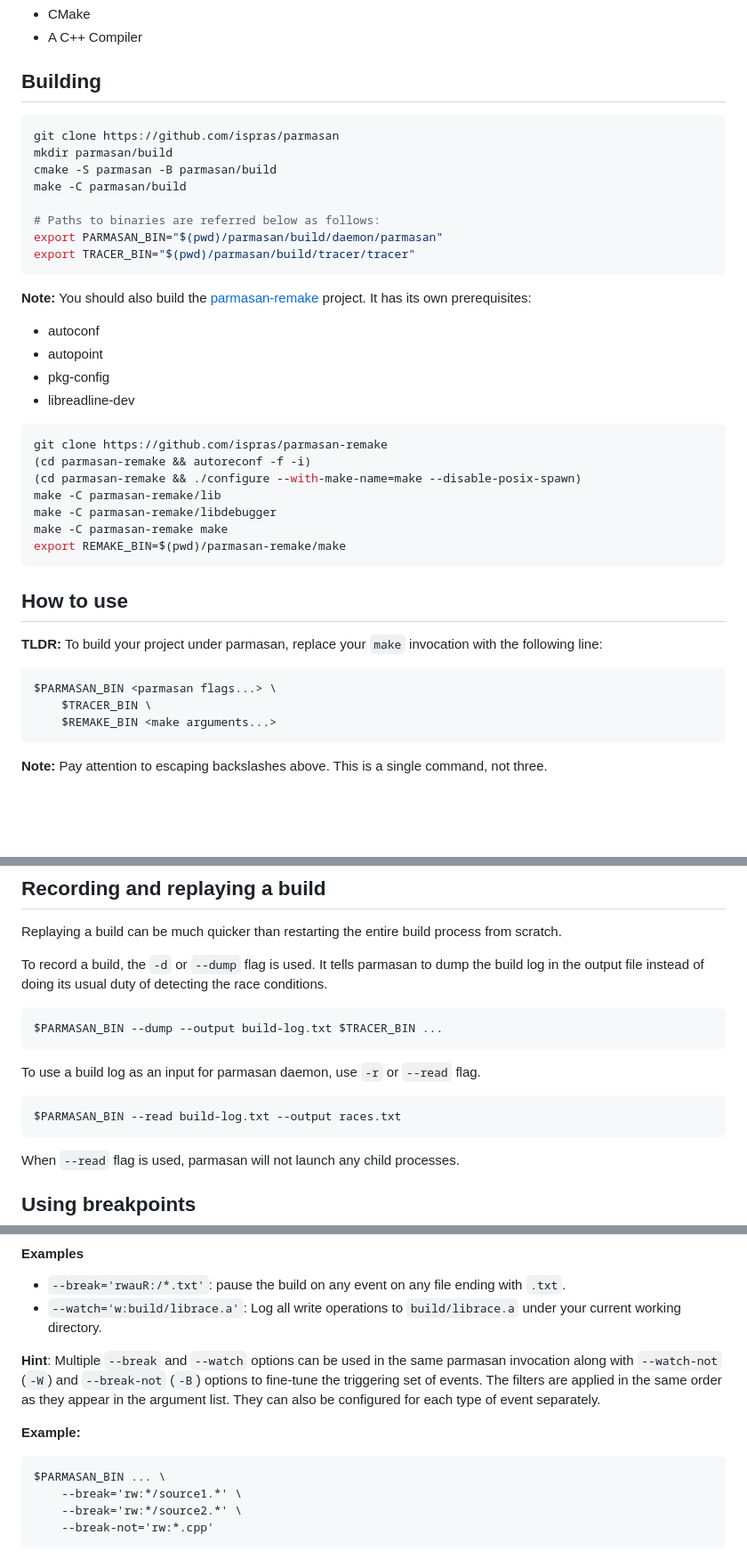
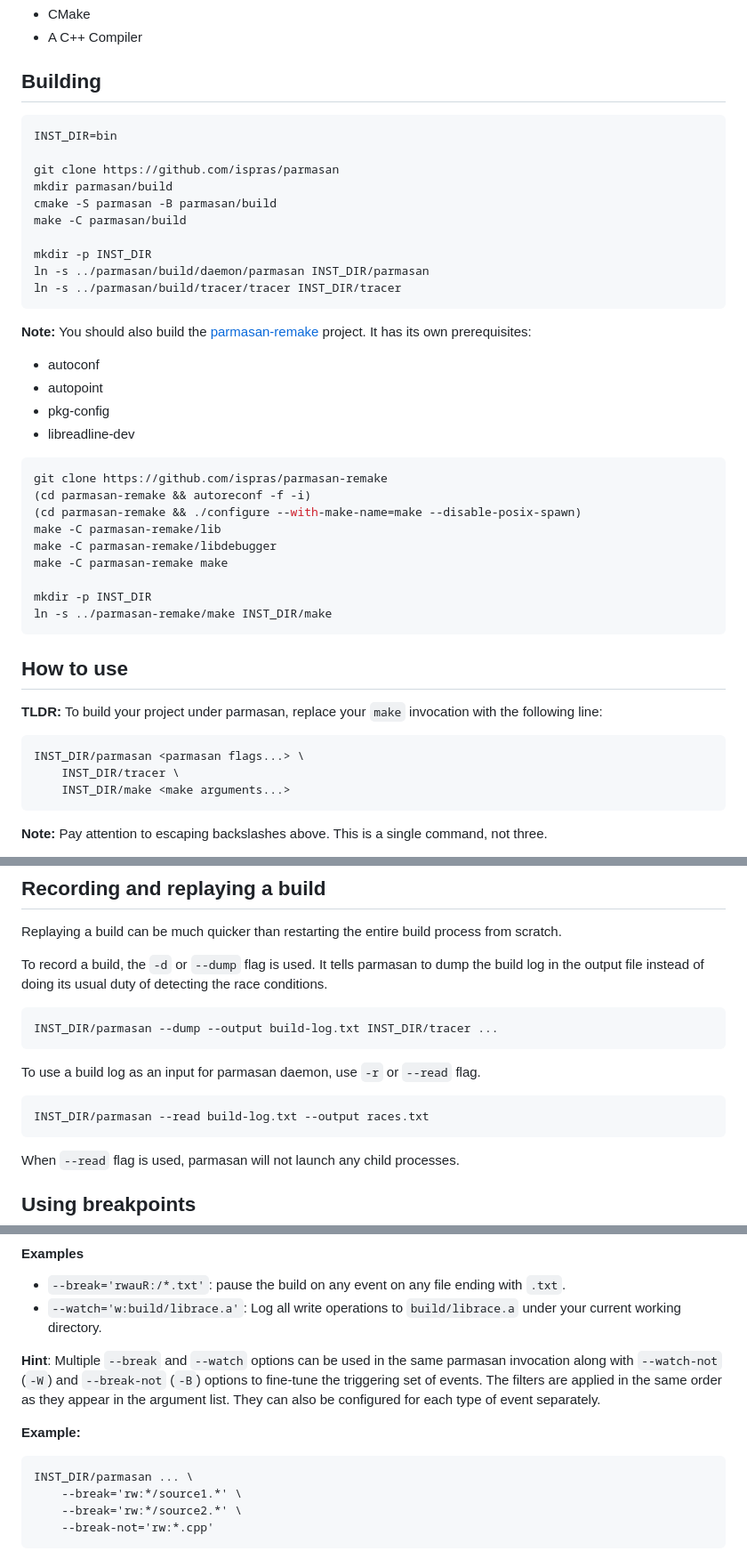
Before and after one commit to ispras/parmasan, a Markdown page: README.md, 3 parts joined by grey strips. Shown at 89% size. Drawn GitHub-style; blank space fills up the shorter version.

Commit message:
Don't overuse env vars in readme

````diff
--- a/README.md
+++ b/README.md
@@ -16,14 +16,16 @@ executables:
 ## Building
 
 ```bash
+INST_DIR=bin
+
 git clone https://github.com/ispras/parmasan
 mkdir parmasan/build
 cmake -S parmasan -B parmasan/build
 make -C parmasan/build
 
-# Paths to binaries are referred below as follows:
-export PARMASAN_BIN="$(pwd)/parmasan/build/daemon/parmasan"
-export TRACER_BIN="$(pwd)/parmasan/build/tracer/tracer"
+mkdir -p INST_DIR
+ln -s ../parmasan/build/daemon/parmasan INST_DIR/parmasan
+ln -s ../parmasan/build/tracer/tracer INST_DIR/tracer
 ```
 
 **Note:** You should also build the [parmasan-remake](https://github.com/ispras/parmasan-remake) project. It has its own
@@ -41,7 +43,9 @@ git clone https://github.com/ispras/parmasan-remake
 make -C parmasan-remake/lib
 make -C parmasan-remake/libdebugger
 make -C parmasan-remake make
-export REMAKE_BIN=$(pwd)/parmasan-remake/make
+
+mkdir -p INST_DIR
+ln -s ../parmasan-remake/make INST_DIR/make
 ```
 
 ## How to use
@@ -49,9 +53,9 @@ export REMAKE_BIN=$(pwd)/parmasan-remake/make
 **TLDR:** To build your project under parmasan, replace your `make` invocation with the following line:
 
 ```
-$PARMASAN_BIN <parmasan flags...> \
-	$TRACER_BIN \
-	$REMAKE_BIN <make arguments...>
+INST_DIR/parmasan <parmasan flags...> \
+	INST_DIR/tracer \
+	INST_DIR/make <make arguments...>
 ```
 
 **Note:** Pay attention to escaping backslashes above. This is a single command, not three.
@@ -157,13 +161,13 @@ To record a build, the `-d` or `--dump` flag is used. It tells parmasan to dump
 instead of doing its usual duty of detecting the race conditions.
 
 ```
-$PARMASAN_BIN --dump --output build-log.txt $TRACER_BIN ...
+INST_DIR/parmasan --dump --output build-log.txt INST_DIR/tracer ...
 ```
 
 To use a build log as an input for parmasan daemon, use `-r` or `--read` flag.
 
 ```
-$PARMASAN_BIN --read build-log.txt --output races.txt
+INST_DIR/parmasan --read build-log.txt --output races.txt
 ```
 
 When `--read` flag is used, parmasan will not launch any child processes.
@@ -221,7 +225,7 @@ separately.
 **Example:**
 
 ```
-$PARMASAN_BIN ... \
+INST_DIR/parmasan ... \
 	--break='rw:*/source1.*' \
 	--break='rw:*/source2.*' \
 	--break-not='rw:*.cpp'
````
